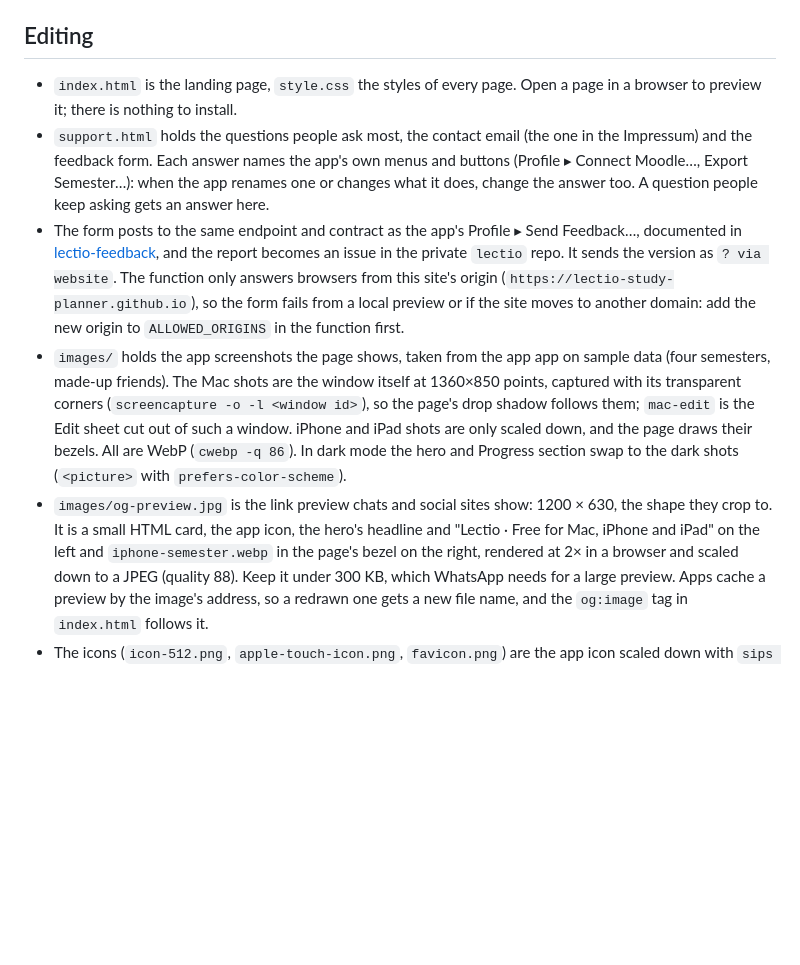
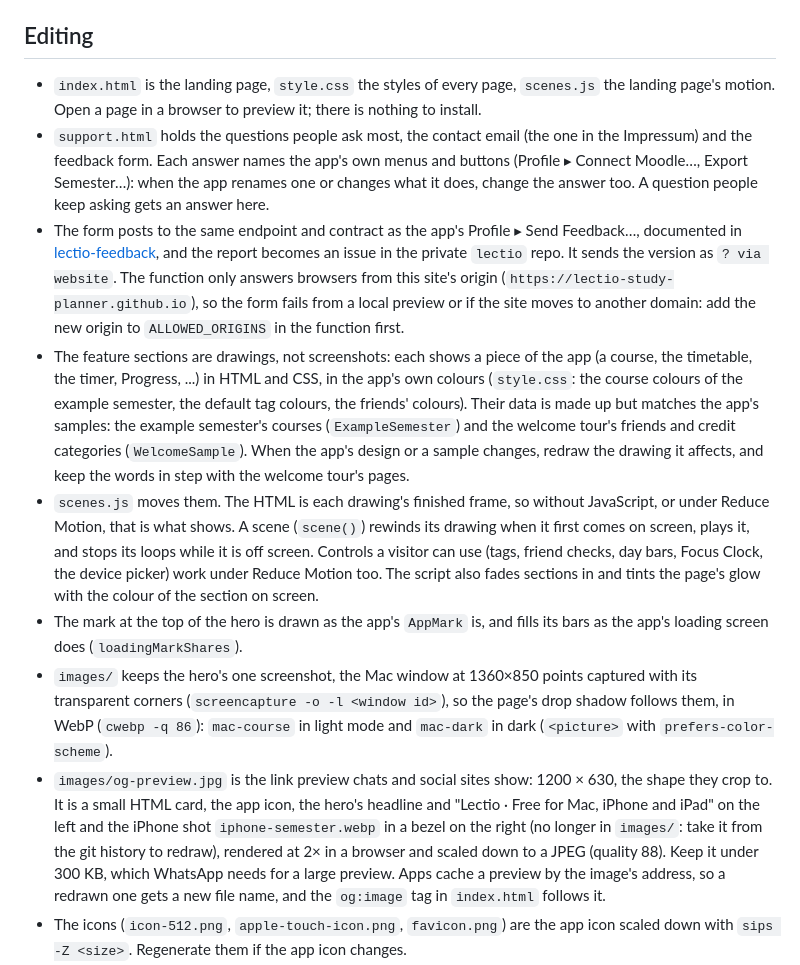
Before and after one commit to Lectio-Study-Planner/lectio-webpage, a Markdown page: README.md, the part around the change. Rendered like a GitHub page; blank space fills up the shorter version.

Commit message:
[#] describe the drawn sections in the README

```diff
--- a/README.md
+++ b/README.md
@@ -21,7 +21,8 @@ itself (`<meta http-equiv="refresh">`).
 
 ## Editing
 
-- `index.html` is the landing page, `style.css` the styles of every page.
+- `index.html` is the landing page, `style.css` the styles of every page,
+  `scenes.js` the landing page's motion.
   Open a page in a browser to preview it; there is nothing to install.
 - `support.html` holds the questions people ask most, the contact email (the
   one in the Impressum) and the feedback form. Each answer names the app's
@@ -36,18 +37,34 @@ itself (`<meta http-equiv="refresh">`).
   site's origin (`https://lectio-study-planner.github.io`), so the form fails
   from a local preview or if the site moves to another domain: add the new
   origin to `ALLOWED_ORIGINS` in the function first.
-- `images/` holds the app screenshots the page shows, taken from the app
-  app on sample data (four semesters, made-up friends). The Mac shots are the
-  window itself at 1360×850 points, captured with its transparent corners
-  (`screencapture -o -l <window id>`), so the page's drop shadow follows
-  them; `mac-edit` is the Edit sheet cut out of such a window. iPhone and
-  iPad shots are only scaled down, and the page draws their bezels. All are WebP (`cwebp -q 86`).
-  In dark mode the hero and Progress section swap to the dark shots
+- The feature sections are drawings, not screenshots: each shows a piece of
+  the app (a course, the timetable, the timer, Progress, ...) in HTML and
+  CSS, in the app's own colours (`style.css`: the course colours of the
+  example semester, the default tag colours, the friends' colours). Their
+  data is made up but matches the app's samples: the example semester's
+  courses (`ExampleSemester`) and the welcome tour's friends and credit
+  categories (`WelcomeSample`). When the app's design or a sample changes,
+  redraw the drawing it affects, and keep the words in step with the welcome
+  tour's pages.
+- `scenes.js` moves them. The HTML is each drawing's finished frame, so
+  without JavaScript, or under Reduce Motion, that is what shows. A scene
+  (`scene()`) rewinds its drawing when it first comes on screen, plays it,
+  and stops its loops while it is off screen. Controls a visitor can use
+  (tags, friend checks, day bars, Focus Clock, the device picker) work under
+  Reduce Motion too. The script also fades sections in and tints the page's
+  glow with the colour of the section on screen.
+- The mark at the top of the hero is drawn as the app's `AppMark` is, and
+  fills its bars as the app's loading screen does (`loadingMarkShares`).
+- `images/` keeps the hero's one screenshot, the Mac window at 1360×850
+  points captured with its transparent corners (`screencapture -o -l
+  <window id>`), so the page's drop shadow follows them, in WebP
+  (`cwebp -q 86`): `mac-course` in light mode and `mac-dark` in dark
   (`<picture>` with `prefers-color-scheme`).
 - `images/og-preview.jpg` is the link preview chats and social sites show:
   1200 × 630, the shape they crop to. It is a small HTML card, the app icon,
   the hero's headline and "Lectio · Free for Mac, iPhone and iPad" on the
-  left and `iphone-semester.webp` in the page's bezel on the right, rendered
+  left and the iPhone shot `iphone-semester.webp` in a bezel on the right
+  (no longer in `images/`: take it from the git history to redraw), rendered
   at 2× in a browser and scaled down to a JPEG (quality 88). Keep it under
   300 KB, which WhatsApp needs for a large preview. Apps cache a preview by
   the image's address, so a redrawn one gets a new file name, and the
```
